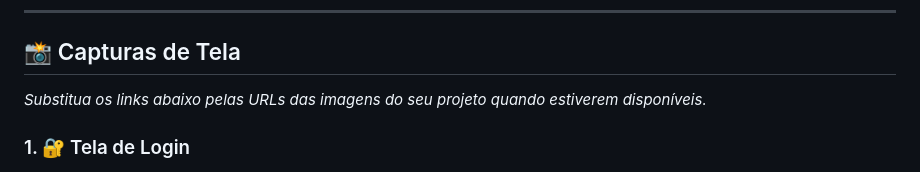
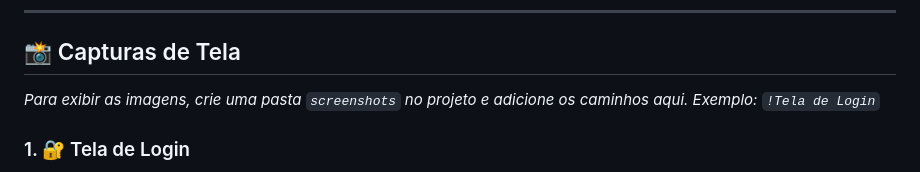
Before and after one commit to SouzaTI/intranet, a Markdown page: README.md, the part around one of its changes. GitHub-like rendering.

```diff
--- a/README.md
+++ b/README.md
@@ -80,7 +80,7 @@ intranet/
 
 ## 📸 Capturas de Tela
 
-*Substitua os links abaixo pelas URLs das imagens do seu projeto quando estiverem disponíveis.*
+*Para exibir as imagens, crie uma pasta `screenshots` no projeto e adicione os caminhos aqui. Exemplo: `!Tela de Login`*
 
 ### 1. 🔐 Tela de Login
 *Interface de entrada do sistema, com a identidade visual da empresa.*
```
Also changed, not shown: other parts of README.md (+9 -9 lines).
